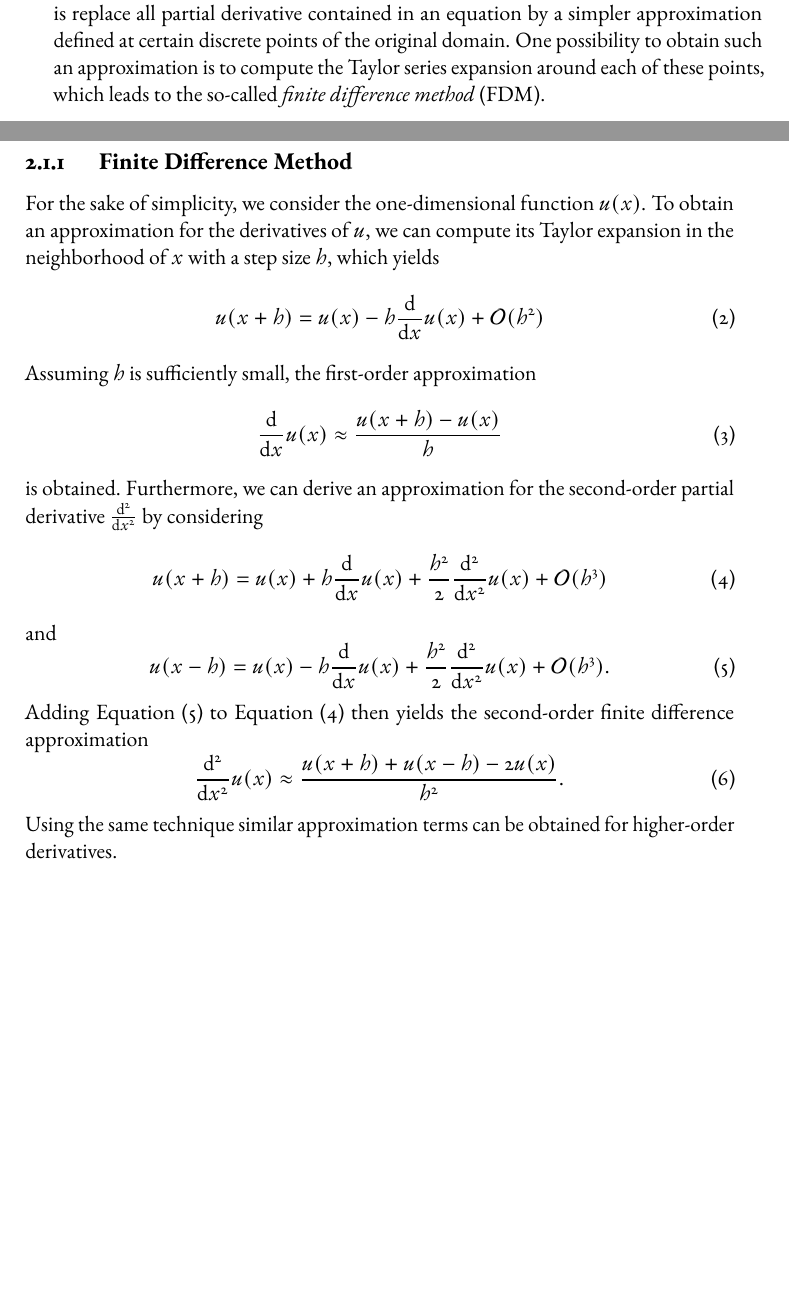
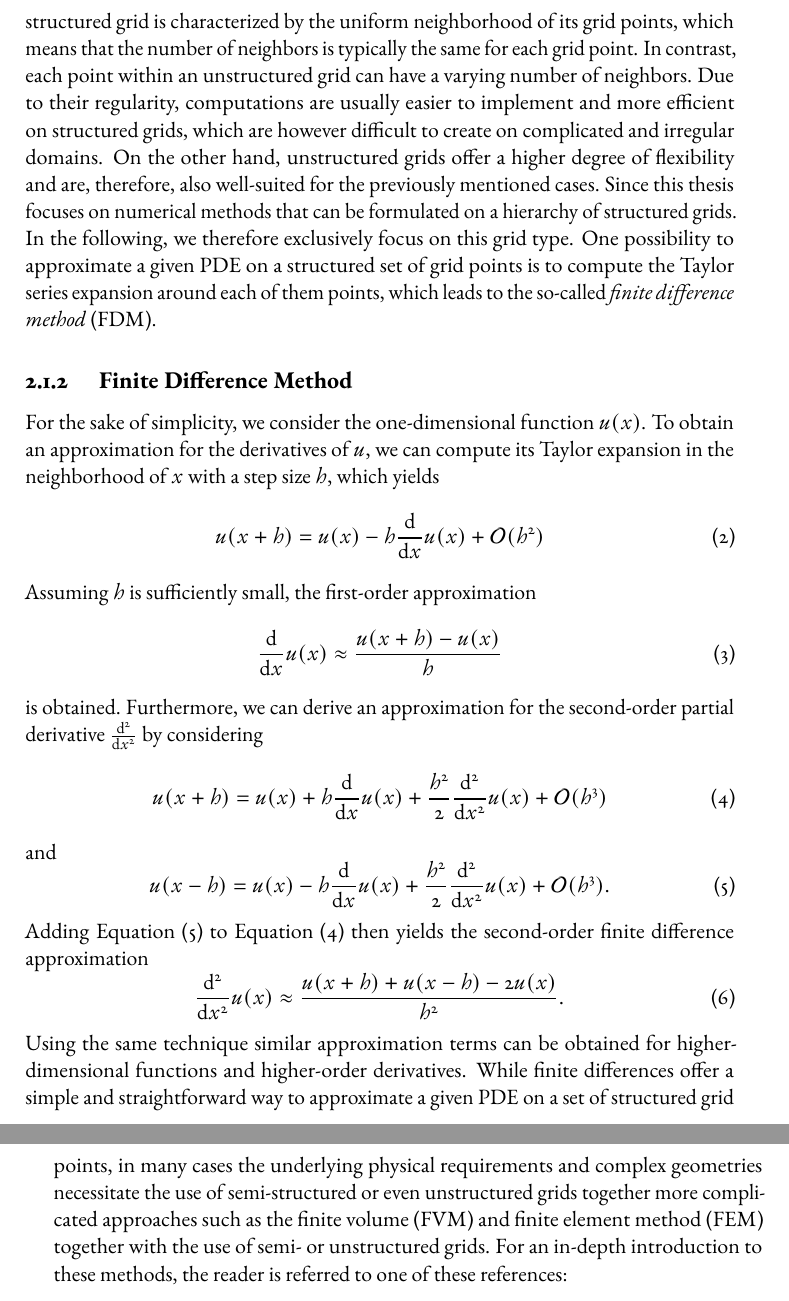
Before and after one commit to jonas-schmitt/thesis, a LaTeX thesis (main.tex, which reads contents/discretization.tex): two parts of pages 19 and 20 of 32 before the commit and two parts of pages 20 and 21 of 34 after it, joined at a grey line, cut at the place of the change, the shorter picture padded with empty space. Compiled offline with pdfLaTeX; a LaTeX package or settings file that is missing is left out.

Commit message:
Grid section

```diff
--- a/contents/discretization.tex
+++ b/contents/discretization.tex
@@ -18,6 +18,3 @@ These so-called \emph{boundary conditions} (BCs) can be usually classified in fo
 \end{description}
 Here $\frac{\partial}{\partial \vec{n}} u(\bm{x})$ denotes the partial derivative of $u$ with respect to outwards-directed normal vector of the boundary.
 Note that the difference between Robin and Cauchy BCs is that in the former case one condition is formulated as a weighted average of $u$ and its derivative in normal direction, while for the latter two conditions must be met individually.
-While depending on the boundary conditions analytic solution for Equation~\eqref{eq:heat-equation} might exist, for many PDEs its computation is unfeasible.
-An alternative approach is replace all partial derivative contained in an equation by a simpler approximation defined at certain discrete points of the original domain.
-One possibility to obtain such an approximation is to compute the Taylor series expansion around each of these points, which leads to the so-called \emph{finite difference method} (FDM).
@@ -24,3 +27,10 @@ One possibility to obtain such an approximation is to compute the Taylor series
+A structured grid is characterized by the uniform neighborhood of its grid points, which means that the number of neighbors is typically the same for each grid point.
+In contrast, each point within an unstructured grid can have a varying number of neighbors.
+Due to their regularity, computations are usually easier to implement and more efficient on structured grids, which are however difficult to create on complicated and irregular domains.
+On the other hand, unstructured grids offer a higher degree of flexibility and are, therefore, also well-suited for the previously mentioned cases. %TODO include references
+Since this thesis focuses on numerical methods that can be formulated on a hierarchy of structured grids.
+In the following, we therefore exclusively focus on this grid type.
+One possibility to approximate a given PDE on a structured set of grid points is to compute the Taylor series expansion around each of them points, which leads to the so-called \emph{finite difference method} (FDM).
 \subsection{Finite Difference Method}
 For the sake of simplicity, we consider the one-dimensional function $u(x)$.
 To obtain an approximation for the derivatives of $u$, we can compute its Taylor expansion in the neighborhood of $x$ with a step size $h$, which yields
@@ -46,4 +56,7 @@ Adding Equation~\eqref{eq:taylor-backward} to Equation~\eqref{eq:taylor-forward}
 \begin{equation}
 	 \dv[2]{x} u(x) \approx \frac{u(x + h) + u(x - h) - 2u(x)}{h^2}.
 \end{equation}
-Using the same technique similar approximation terms can be obtained for higher-order derivatives. %TODO Referenz einfügen
+Using the same technique similar approximation terms can be obtained for higher-dimensional functions and higher-order derivatives. %TODO Referenz einfügen
+While finite differences offer a simple and straightforward way to approximate a given PDE on a set of structured grid points, in many cases the underlying physical requirements and complex geometries necessitate the use of semi-structured or even unstructured grids together more complicated approaches such as the finite volume (FVM) and finite element method (FEM) together with the use of semi- or unstructured grids.
+For an in-depth introduction to these methods, the reader is referred to one of these references:
+%TODO insert references about FVM and FEM
```
Also changed, not shown: contents/discretization.tex (6 more changed lines).
